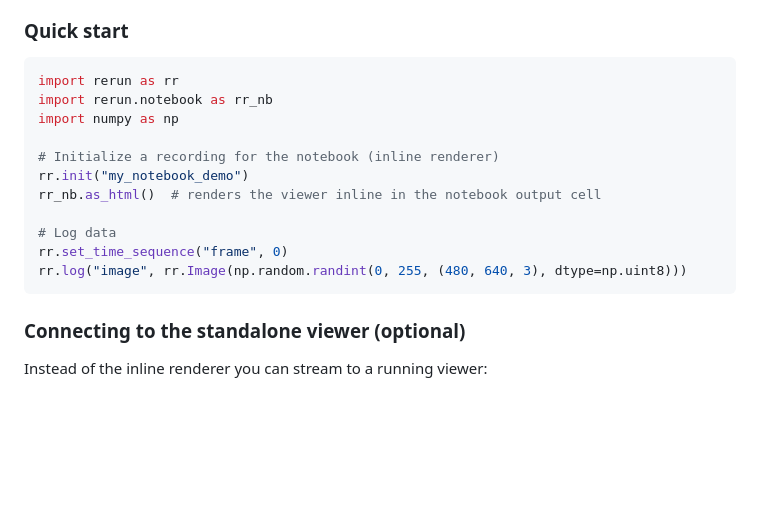
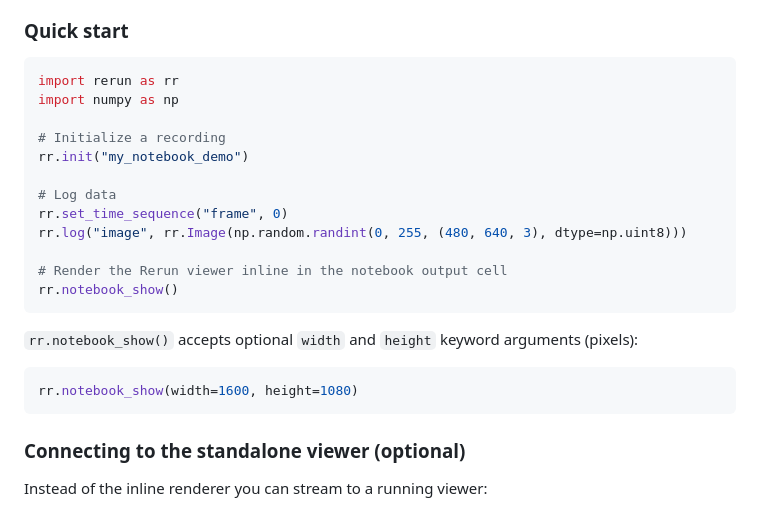
Before and after one commit to waterben/LineExtraction, a Markdown page: docs/RERUN.md, the part around the change. GitHub-like rendering; blank space fills up the shorter version.

Commit message:
Fix issues in docs

````diff
--- a/docs/RERUN.md
+++ b/docs/RERUN.md
@@ -192,16 +192,23 @@ The `rerun-sdk[notebook]` package is already installed in `.venv` via `pyproject
 
 ```python
 import rerun as rr
-import rerun.notebook as rr_nb
 import numpy as np
 
-# Initialize a recording for the notebook (inline renderer)
+# Initialize a recording
 rr.init("my_notebook_demo")
-rr_nb.as_html()  # renders the viewer inline in the notebook output cell
 
 # Log data
 rr.set_time_sequence("frame", 0)
 rr.log("image", rr.Image(np.random.randint(0, 255, (480, 640, 3), dtype=np.uint8)))
+
+# Render the Rerun viewer inline in the notebook output cell
+rr.notebook_show()
+```
+
+`rr.notebook_show()` accepts optional `width` and `height` keyword arguments (pixels):
+
+```python
+rr.notebook_show(width=1600, height=1080)
 ```
 
 ### Connecting to the standalone viewer (optional)
````
